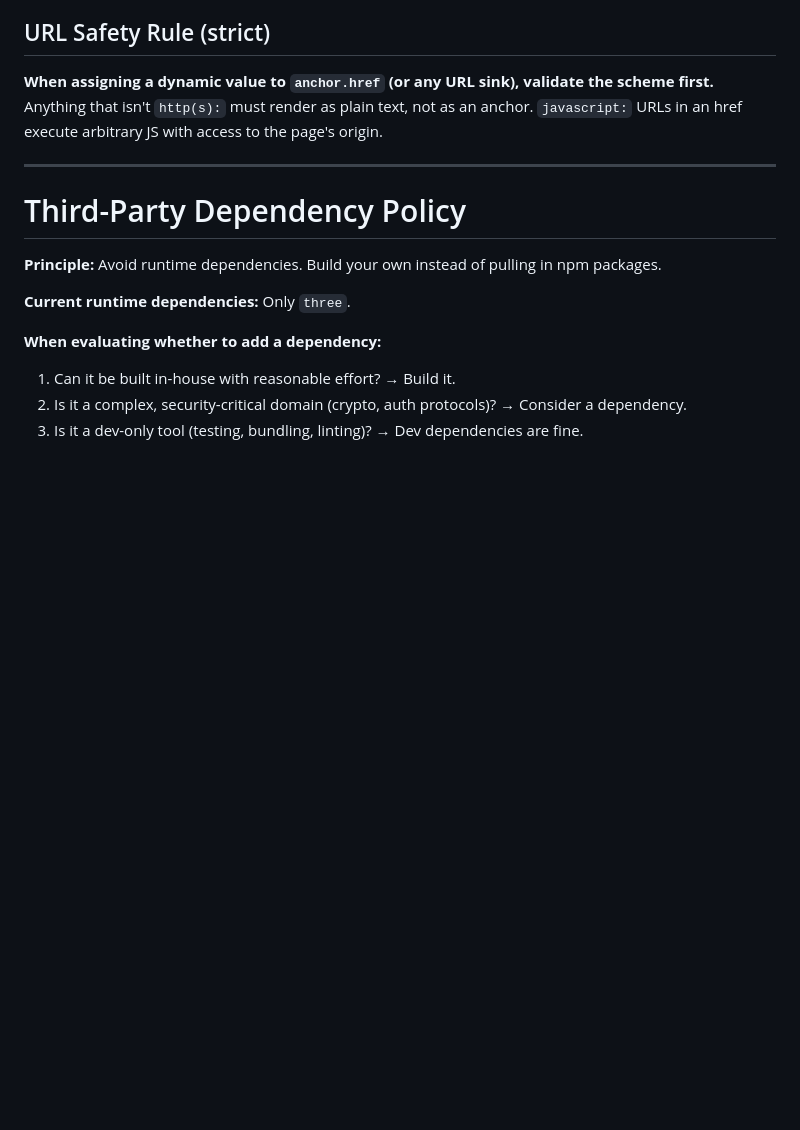
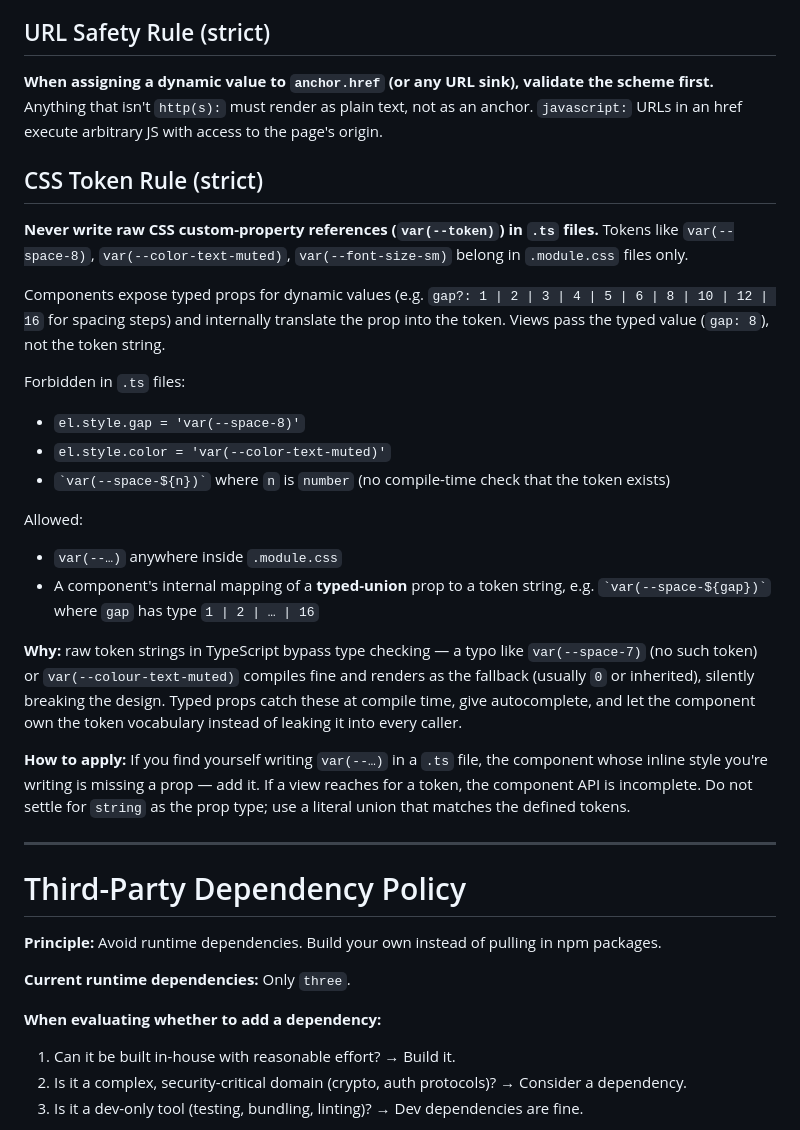
Before and after one commit to mexman27/celestial-explorer-frontend, a Markdown page: .claude/CLAUDE.md, the part around the change. Drawn GitHub-style; blank space fills up the shorter version.

Commit message:
docs(claude): add CSS Token Rule forbidding var(--token) in .ts files
Codifies that CSS tokens stay in .module.css; components expose typed
unions and translate to tokens internally. Prevents the class of typos
that compile fine but silently fall back to 0/inherit values.

```diff
--- a/.claude/CLAUDE.md
+++ b/.claude/CLAUDE.md
@@ -142,6 +142,25 @@ For dynamic content:
 
 **When assigning a dynamic value to `anchor.href` (or any URL sink), validate the scheme first.** Anything that isn't `http(s):` must render as plain text, not as an anchor. `javascript:` URLs in an href execute arbitrary JS with access to the page's origin.
 
+## CSS Token Rule (strict)
+
+**Never write raw CSS custom-property references (`var(--token)`) in `.ts` files.** Tokens like `var(--space-8)`, `var(--color-text-muted)`, `var(--font-size-sm)` belong in `.module.css` files only.
+
+Components expose typed props for dynamic values (e.g. `gap?: 1 | 2 | 3 | 4 | 5 | 6 | 8 | 10 | 12 | 16` for spacing steps) and internally translate the prop into the token. Views pass the typed value (`gap: 8`), not the token string.
+
+Forbidden in `.ts` files:
+- `el.style.gap = 'var(--space-8)'`
+- `el.style.color = 'var(--color-text-muted)'`
+- `` `var(--space-${n})` `` where `n` is `number` (no compile-time check that the token exists)
+
+Allowed:
+- `var(--…)` anywhere inside `.module.css`
+- A component's internal mapping of a **typed-union** prop to a token string, e.g. `` `var(--space-${gap})` `` where `gap` has type `1 | 2 | … | 16`
+
+**Why:** raw token strings in TypeScript bypass type checking — a typo like `var(--space-7)` (no such token) or `var(--colour-text-muted)` compiles fine and renders as the fallback (usually `0` or inherited), silently breaking the design. Typed props catch these at compile time, give autocomplete, and let the component own the token vocabulary instead of leaking it into every caller.
+
+**How to apply:** If you find yourself writing `var(--…)` in a `.ts` file, the component whose inline style you're writing is missing a prop — add it. If a view reaches for a token, the component API is incomplete. Do not settle for `string` as the prop type; use a literal union that matches the defined tokens.
+
 ---
 
 # Third-Party Dependency Policy
```
